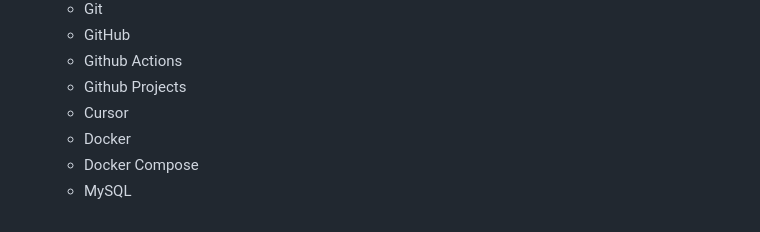
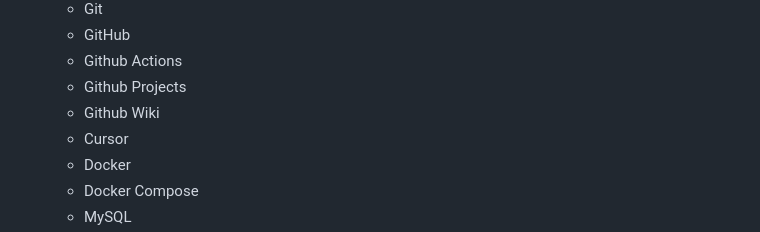
Before and after one commit to fazendapro/FazendaPro, a Markdown page: README.md, the part around one of its changes. GitHub-like rendering.

```diff
--- a/README.md
+++ b/README.md
@@ -66,6 +66,7 @@ Descrição detalhada da proposta, incluindo requisitos de software, protocolos,
   - GitHub
   - Github Actions
   - Github Projects
+  - Github Wiki
   - Cursor
   - Docker
   - Docker Compose
```
Also changed, not shown: other parts of README.md (+11 -0 lines).
